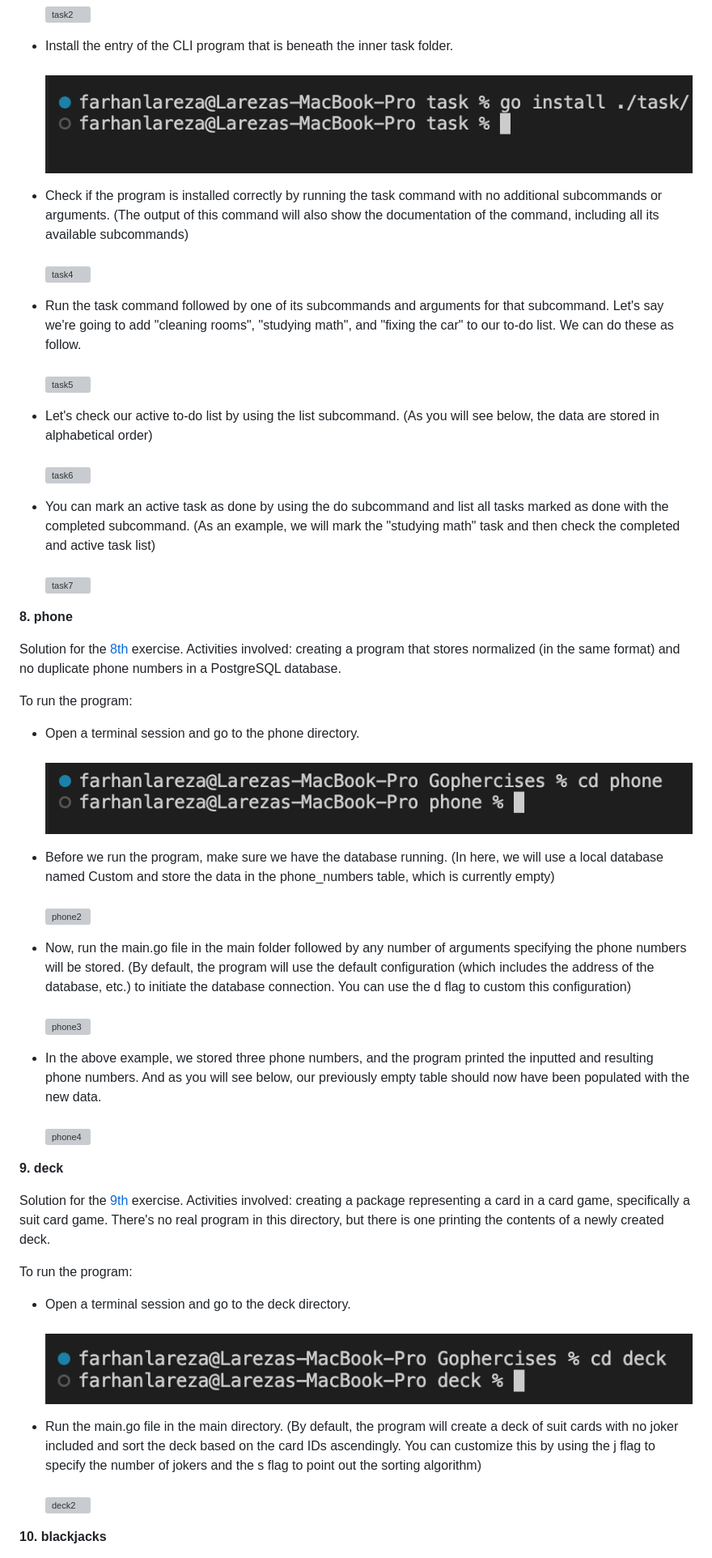
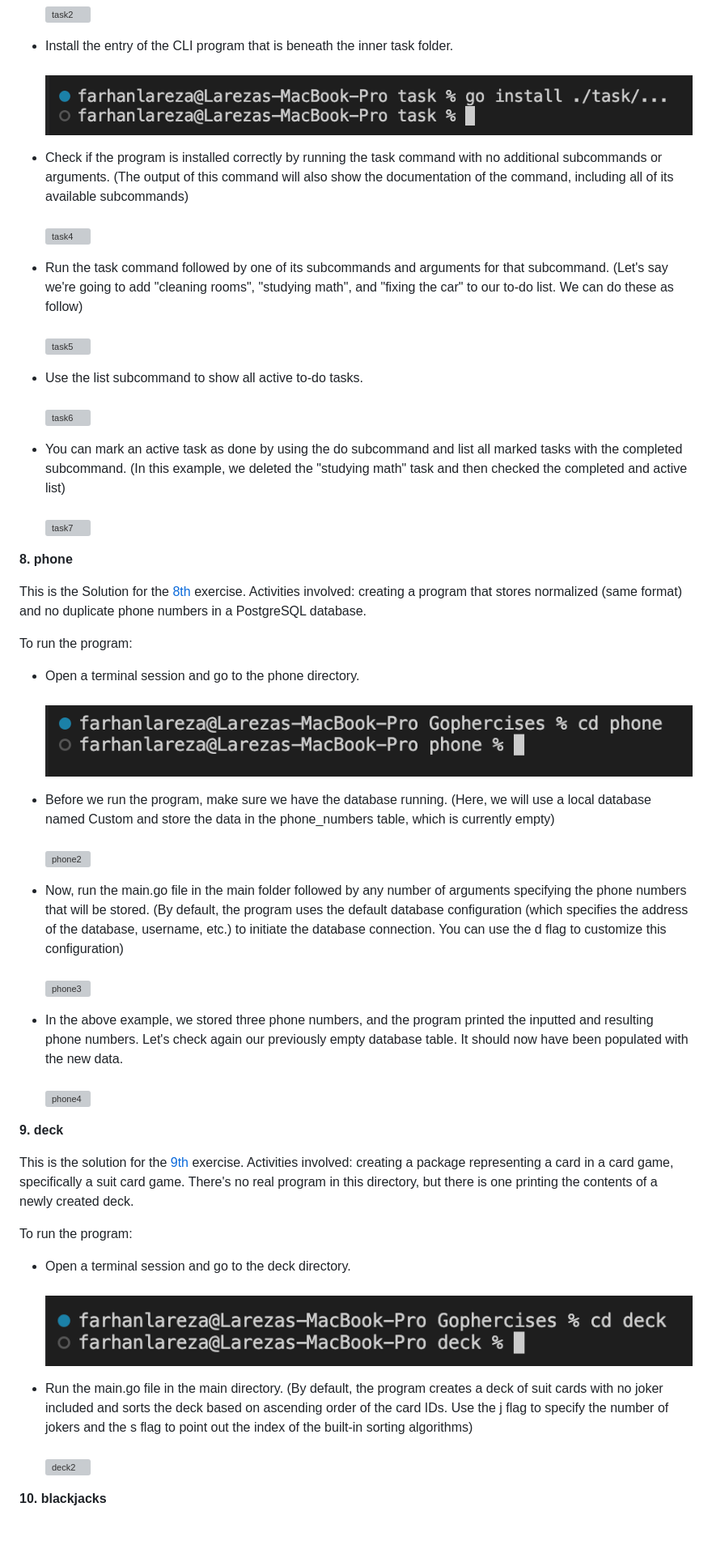
Before and after one commit to lareza-farhan-wanaghi/gophercises, a Markdown page: readme.md, the part around the change printed below. Shown: that part at 81% size. Drawn GitHub-style; pictures changed too: readme_images/task3.png; blank space fills up the shorter version; grey boxes are pictures that could not be loaded.

Commit message:
Finalized the content of the readme file and marked the project as completed

```diff
--- a/readme.md
+++ b/readme.md
@@ -126,48 +126,48 @@ To run the program:
 - Install the entry of the CLI program that is beneath the inner task folder.<br/><br/>
 ![task3](readme_images/task3.png)
 
-- Check if the program is installed correctly by running the task command with no additional subcommands or arguments. (The output of this command will also show the documentation of the command, including all its available subcommands)<br/><br/>
+- Check if the program is installed correctly by running the task command with no additional subcommands or arguments. (The output of this command will also show the documentation of the command, including all of its available subcommands)<br/><br/>
 ![task4](readme_images/task4.png)
 
-- Run the task command followed by one of its subcommands and arguments for that subcommand. Let's say we're going to add "cleaning rooms", "studying math", and "fixing the car" to our to-do list. We can do these as follow.<br/><br/>
+- Run the task command followed by one of its subcommands and arguments for that subcommand. (Let's say we're going to add "cleaning rooms", "studying math", and "fixing the car" to our to-do list. We can do these as follow)<br/><br/>
 ![task5](readme_images/task5.png)
 
-- Let's check our active to-do list by using the list subcommand. (As you will see below, the data are stored in alphabetical order)<br/><br/>
+- Use the list subcommand to show all active to-do tasks.<br/><br/>
 ![task6](readme_images/task6.png)
 
-- You can mark an active task as done by using the do subcommand and list all tasks marked as done with the completed subcommand. (As an example, we will mark the "studying math" task and then check the completed and active task list)<br/><br/>
+- You can mark an active task as done by using the do subcommand and list all marked tasks with the completed subcommand. (In this example, we deleted the  "studying math" task and then checked the completed and active list)<br/><br/>
 ![task7](readme_images/task7.png)
 
 
 **8. phone**
 
-Solution for the [8th](https://github.com/gophercises/phone) exercise. Activities involved: creating a program that stores normalized (in the same format) and no duplicate phone numbers in a PostgreSQL database.
+This is the Solution for the [8th](https://github.com/gophercises/phone) exercise. Activities involved: creating a program that stores normalized (same format) and no duplicate phone numbers in a PostgreSQL database.
 
 To run the program:
 
 - Open a terminal session and go to the phone directory.<br/><br/>
 ![phone1](readme_images/phone1.png)
 
-- Before we run the program, make sure we have the database running. (In here, we will use a local database named Custom and store the data in the phone_numbers table, which is currently empty) <br/><br/>
+- Before we run the program, make sure we have the database running. (Here, we will use a local database named Custom and store the data in the phone_numbers table, which is currently empty) <br/><br/>
 ![phone2](readme_images/phone2.png)
 
-- Now, run the main.go file in the main folder followed by any number of arguments specifying the phone numbers will be stored. (By default, the program will use the default configuration (which includes the address of the database, etc.) to initiate the database connection. You can use the d flag to custom this configuration)<br/><br/>
+- Now, run the main.go file in the main folder followed by any number of arguments specifying the phone numbers that will be stored. (By default, the program uses the default database configuration (which specifies the address of the database, username, etc.) to initiate the database connection. You can use the d flag to customize this configuration)<br/><br/>
 ![phone3](readme_images/phone3.png)
 
-- In the above example, we stored three phone numbers, and the program printed the inputted and resulting phone numbers. And as you will see below, our previously empty table should now have been populated with the new data.<br/><br/>
+- In the above example, we stored three phone numbers, and the program printed the inputted and resulting phone numbers. Let's check again our previously empty database table. It should now have been populated with the new data.<br/><br/>
 ![phone4](readme_images/phone4.png)
 
 
 **9. deck**
 
-Solution for the [9th](https://github.com/gophercises/deck) exercise. Activities involved: creating a package representing a card in a card game, specifically a suit card game. There's no real program in this directory, but there is one printing the contents of a newly created deck.
+This is the solution for the [9th](https://github.com/gophercises/deck) exercise. Activities involved: creating a package representing a card in a card game, specifically a suit card game. There's no real program in this directory, but there is one printing the contents of a newly created deck.
 
 To run the program:
 
 - Open a terminal session and go to the deck directory.<br/><br/>
 ![deck1](readme_images/deck1.png)
 
-- Run the main.go file in the main directory. (By default, the program will create a deck of suit cards with no joker included and sort the deck based on the card IDs ascendingly. You can customize this by using the j flag to specify the number of jokers and the s flag to point out the sorting algorithm)<br/><br/>
+- Run the main.go file in the main directory. (By default, the program creates a deck of suit cards with no joker included and sorts the deck based on ascending order of the card IDs. Use the j flag to specify the number of jokers and the s flag to point out the index of the built-in sorting algorithms)<br/><br/>
 ![deck2](readme_images/deck2.png)
 
 
```
Also changed, not shown: other parts of readme.md (+51 -51 lines).
